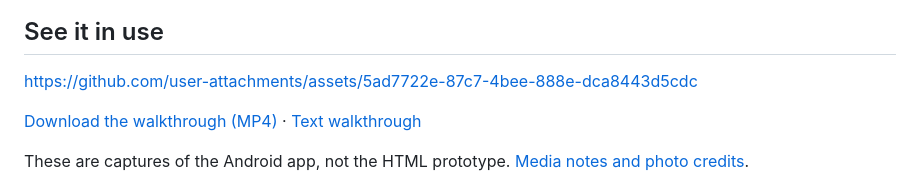
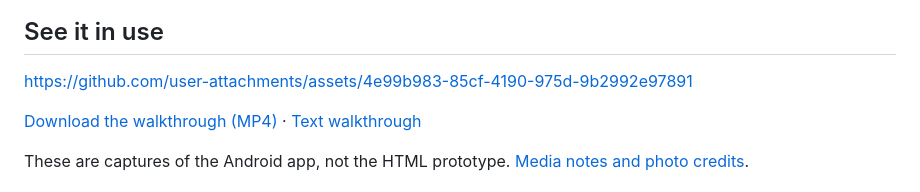
Before and after one commit to tiaanduplessis/stil, a Markdown page: README.md, the part around the change. GitHub-like rendering.

Commit message:
docs: embed the native home gesture walkthrough

```diff
--- a/README.md
+++ b/README.md
@@ -14,7 +14,7 @@ A minimal Android launcher with a short app list, custom fonts, and daily wallpa
 
 ## See it in use
 
-https://github.com/user-attachments/assets/5ad7722e-87c7-4bee-888e-dca8443d5cdc
+https://github.com/user-attachments/assets/4e99b983-85cf-4190-975d-9b2992e97891
 
 [Download the walkthrough (MP4)](docs/media/walkthrough.mp4) · [Text walkthrough](docs/usage.md#walkthrough)
 
```
